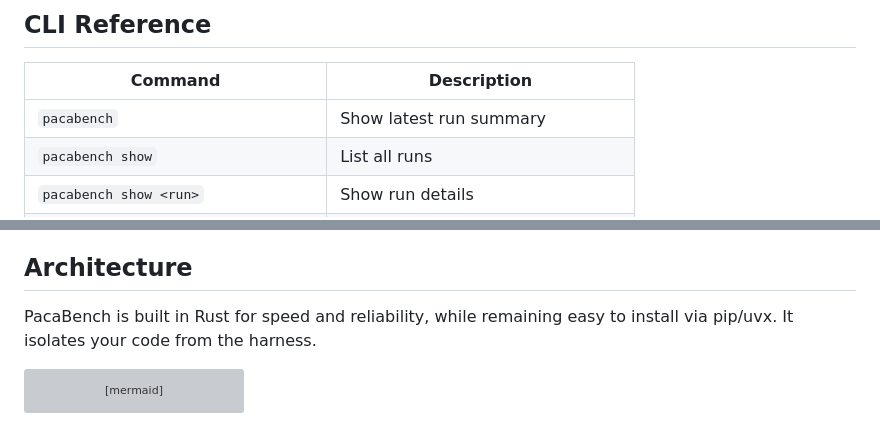
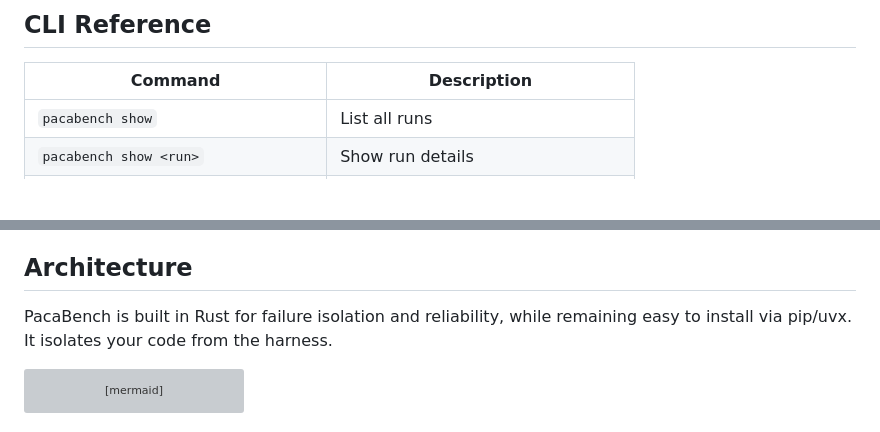
Before and after one commit to fastpaca/pacabench, a Markdown page: README.md, 2 parts joined by grey strips. Drawn GitHub-style; blank space fills up the shorter version; grey boxes are pictures that could not be loaded.

````diff
--- a/README.md
+++ b/README.md
@@ -127,7 +130,6 @@ pacabench export <run-id> > results.json
 
 | Command | Description |
 |---------|-------------|
-| `pacabench` | Show latest run summary |
 | `pacabench show` | List all runs |
 | `pacabench show <run>` | Show run details |
 | `pacabench show <run> --cases` | Show individual case results |
@@ -216,7 +216,7 @@ PacaBench exists because I wanted to stop fighting my tools and start getting ac
 
 ## Architecture
 
-PacaBench is built in Rust for speed and reliability, while remaining easy to install via pip/uvx. It isolates your code from the harness.
+PacaBench is built in Rust for failure isolation and reliability, while remaining easy to install via pip/uvx. It isolates your code from the harness.
 
 ```mermaid
 graph LR
````
Also changed, not shown: other parts of README.md (+8 -7 lines), docs/images/simple-run.gif, docs/images/simple-show.gif (added).
